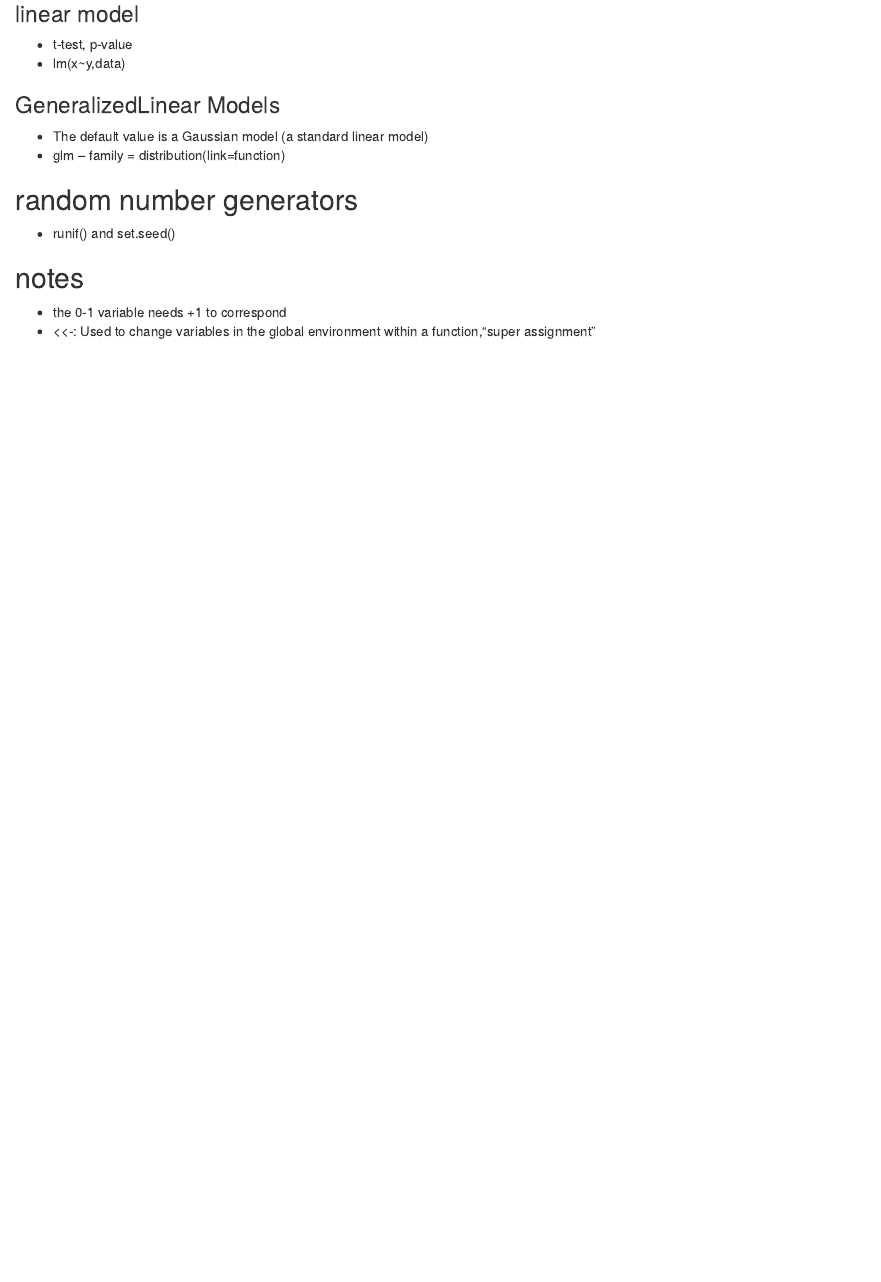
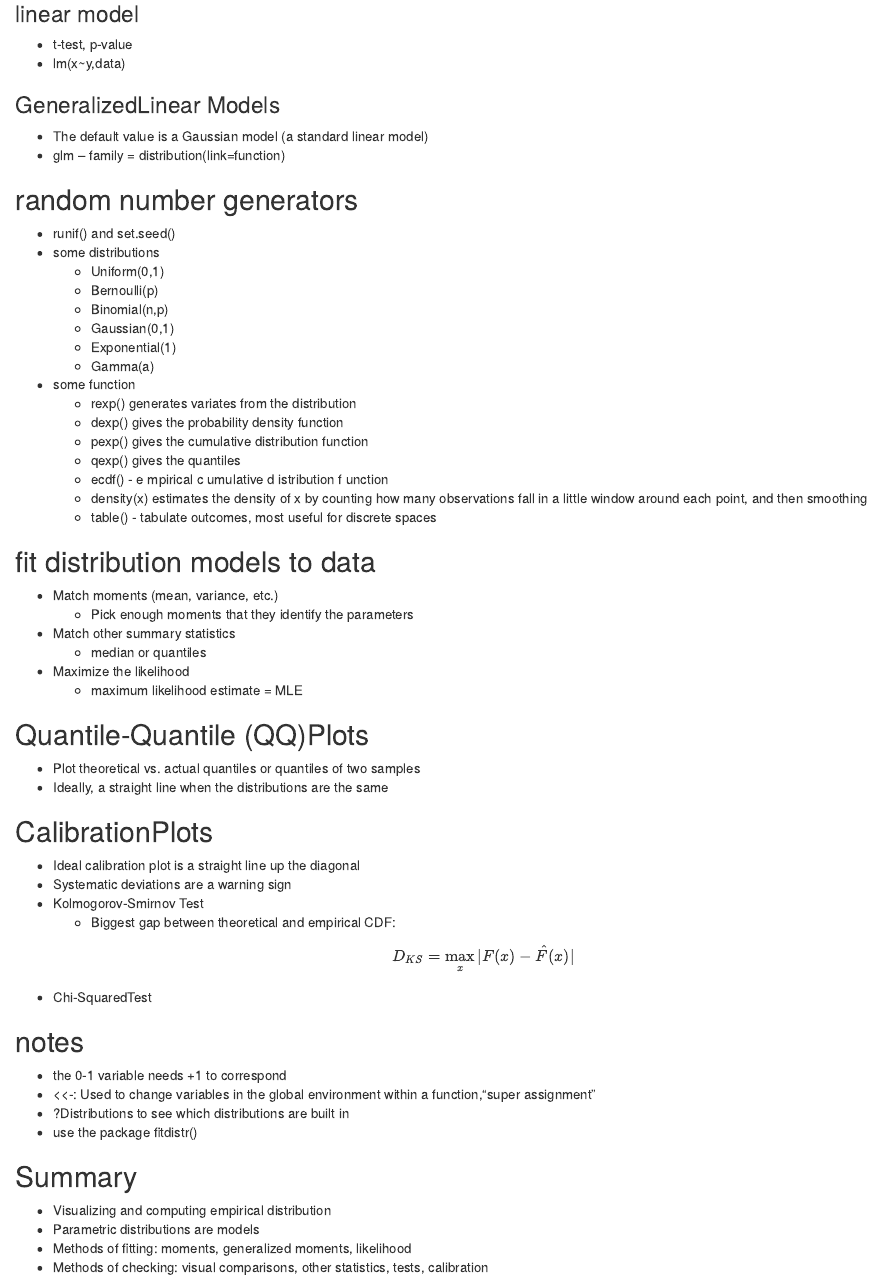
Before and after one commit to zeyyo-guo/GM-repo, an R Markdown document (StudyNotes/Statistical models.Rmd): the page in a window 1100 px wide, from 1590 px down. Rendered offline with R 4.5, knitr and Pandoc, with nearby package versions.

Commit message:
notes about statistical models

```diff
--- a/StudyNotes/Statistical models.Rmd
+++ b/StudyNotes/Statistical models.Rmd
@@ -42,7 +42,50 @@ birthwt$hypertension <- factor(c("No", "Yes")[birthwt$hypertension + 1])
 
 ## random number generators
   * runif() and set.seed()
+  * some distributions
+    * Uniform(0,1)
+    * Bernoulli(p)
+    * Binomial(n,p)
+    * Gaussian(0,1)
+    * Exponential(1)
+    * Gamma(a)
+  * some function
+    * rexp() generates variates from the distribution
+    * dexp() gives the probability density function
+    * pexp() gives the cumulative distribution function
+    * qexp() gives the quantiles
+    * ecdf() - e mpirical c umulative d istribution f unction
+    * density(x) estimates the density of x by counting how many observations fall in a little window around each point, and then smoothing
+    * table() - tabulate outcomes, most useful for discrete spaces
+
+## fit distribution models to data
+  * Match moments (mean, variance, etc.)
+    * Pick enough moments that they identify the parameters
+  * Match other summary statistics
+    * median or quantiles
+  * Maximize the likelihood
+    *  maximum likelihood estimate = MLE
+
+## Quantile-Quantile (QQ)Plots
+  * Plot theoretical vs. actual quantiles or quantiles of two samples
+  * Ideally, a straight line when the distributions are the same
+
+## CalibrationPlots
+  * Ideal calibration plot is a straight line up the diagonal
+  * Systematic deviations are a warning sign
+  * Kolmogorov-Smirnov Test
+    * Biggest gap between theoretical and empirical CDF:
+    $$ D_{KS} = \max_x |F(x)-\hat F(x)| $$
+  * Chi-SquaredTest
 
 ## notes
   * the 0-1 variable needs +1 to correspond
   * <<-: Used to change variables in the global environment within a function,"super assignment"
+  * ?Distributions to see which distributions are built in
+  * use the package fitdistr()
+
+## Summary
+  * Visualizing and computing empirical distribution
+  * Parametric distributions are models
+  * Methods of fitting: moments, generalized moments, likelihood
+  * Methods of checking: visual comparisons, other statistics, tests, calibration
```
